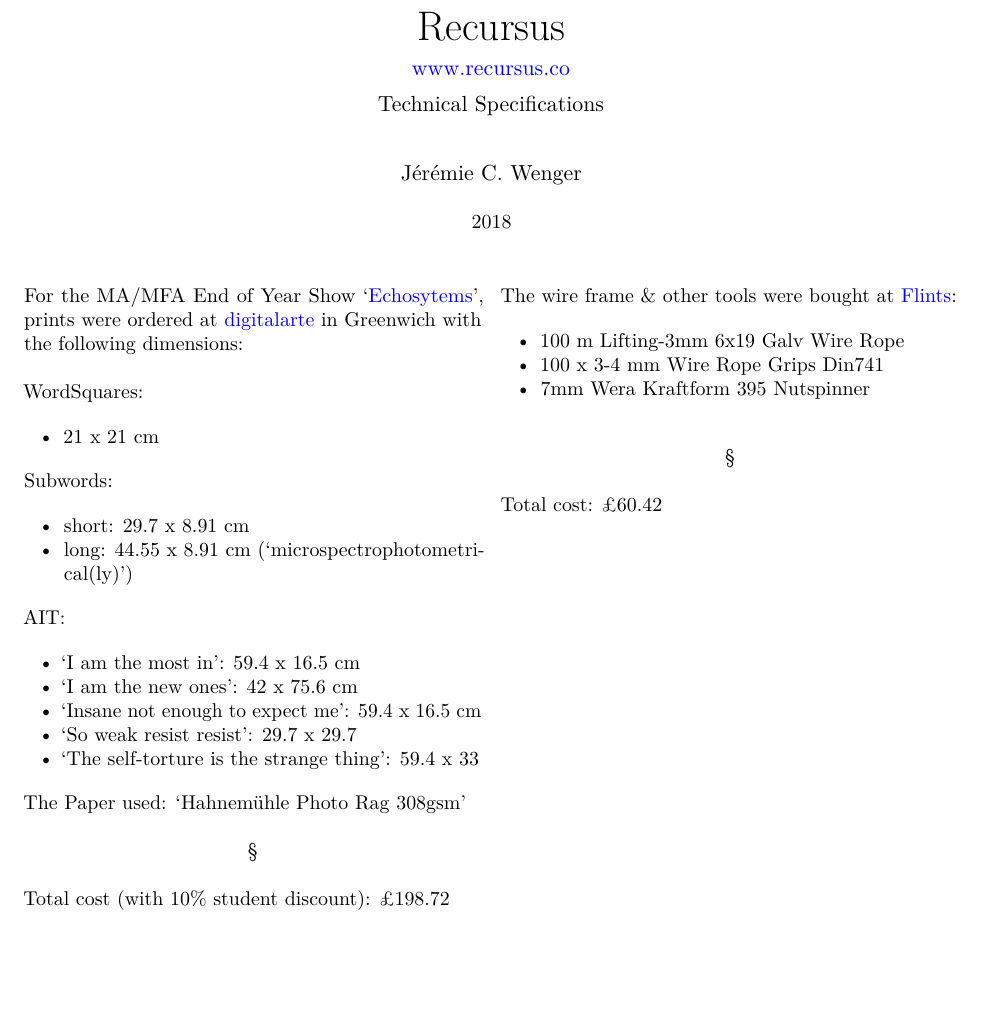
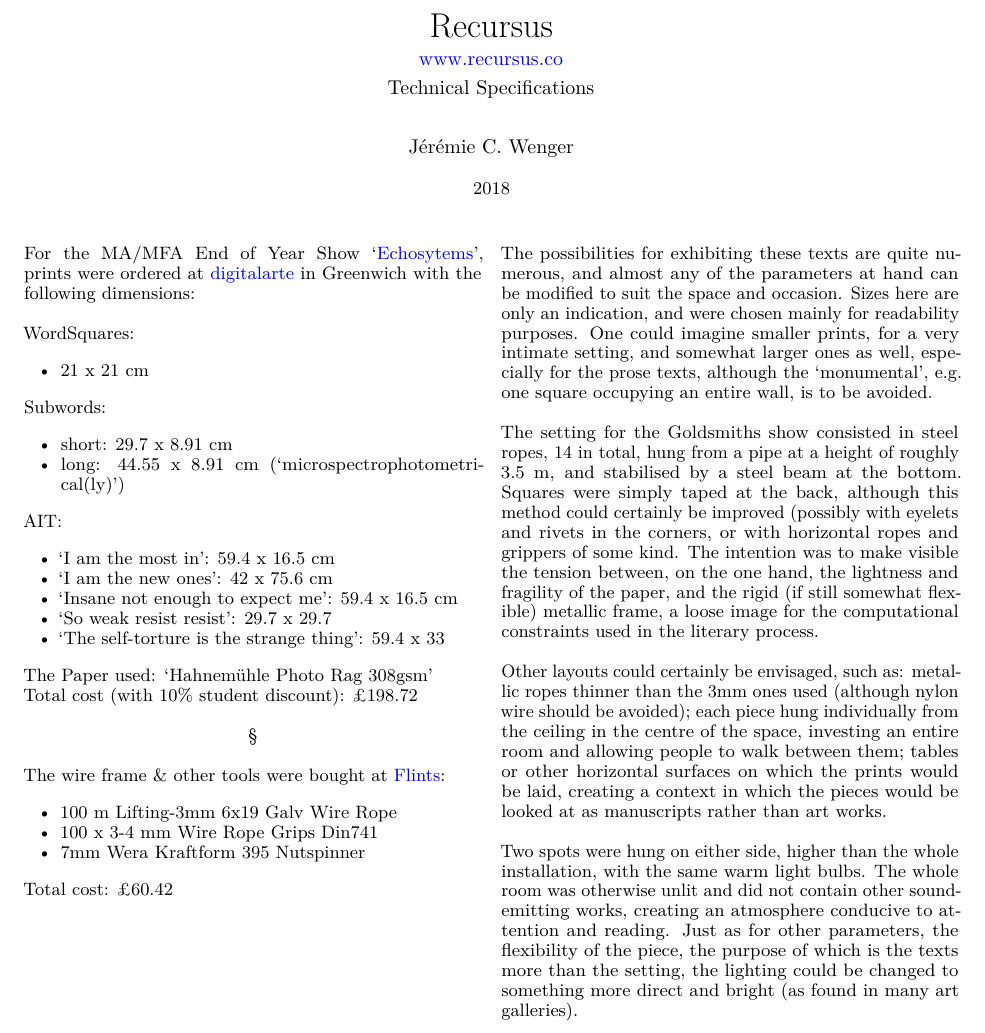
Before and after one commit to jchwenger/recursus.co, a LaTeX book (assets/specs/recursus-specs.tex): part of the page, cut so that both start at the same text, the shorter picture padded with empty space. Compiled offline with pdfLaTeX.

Commit message:
Updating specs

```diff
--- a/assets/specs/recursus-specs.tex
+++ b/assets/specs/recursus-specs.tex
@@ -1,4 +1,4 @@
-\documentclass[twocolumn]{memoir}
+\documentclass[9pt, twocolumn]{memoir}
 \usepackage{lmodern}
 \usepackage{amssymb,amsmath}
 \usepackage{ifxetex,ifluatex}
@@ -100,16 +100,14 @@ AIT:
 
 The Paper used: `Hahnemühle Photo Rag 308gsm'
 
+
+Total cost (with 10\% student discount): £198.72
+
 ~
 
 \fancybreak{§}
 
 ~
-
-Total cost (with 10\% student discount): £198.72
-
-\vfill\null
-\newpage
 
 The wire frame \& other tools were bought at \href{http://www.flints.co.uk/content/}{Flints}:
 
@@ -123,12 +121,23 @@ The wire frame \& other tools were bought at \href{http://www.flints.co.uk/conte
   7mm Wera Kraftform 395 Nutspinner
 \end{itemize}
 
-~
-
-\fancybreak{§}
-
-~
-
 Total cost: £60.42
 
+\vfill\null
+\newpage
+
+The possibilities for exhibiting these texts are quite numerous, and almost any of the parameters at hand can be modified to suit the space and occasion. Sizes here are only an indication, and were chosen mainly for readability purposes. One could imagine smaller prints, for a very intimate setting, and somewhat larger ones as well, especially for the prose texts, although the `monumental', e.g. one square occupying an entire wall, is to be avoided.
+
+\
+
+The setting for the Goldsmiths show consisted in steel ropes, 14 in total, hung from a pipe at a height of roughly 3.5 m, and stabilised by a steel beam at the bottom. Squares were simply taped at the back, although this method could certainly be improved (possibly with eyelets and rivets in the corners, or with horizontal ropes and grippers of some kind. The intention was to make visible the tension between, on the one hand, the lightness and fragility of the paper, and the rigid (if still somewhat flexible) metallic frame, a loose image for the computational constraints used in the literary process.
+
+\
+
+Other layouts could certainly be envisaged, such as: metallic ropes thinner than the 3mm ones used (although nylon wire should be avoided); each piece hung individually from the ceiling in the centre of the space, investing an entire room and allowing people to walk between them; tables or other horizontal surfaces on which the prints would be laid, creating a context in which the pieces would be looked at as manuscripts rather than art works.
+
+\
+
+Two spots were hung on either side, higher than the whole installation, with the same warm light bulbs. The whole room was otherwise unlit and did not contain other sound-emitting works, creating an atmosphere conducive to attention and reading. Just as for other parameters, the flexibility of the piece, the purpose of which is the texts more than the setting, the lighting could be changed to something more direct and bright (as found in many art galleries).
+
 \end{document}
```
Also changed, not shown: assets/specs/recursus-specs.pdf, 2 other files.
